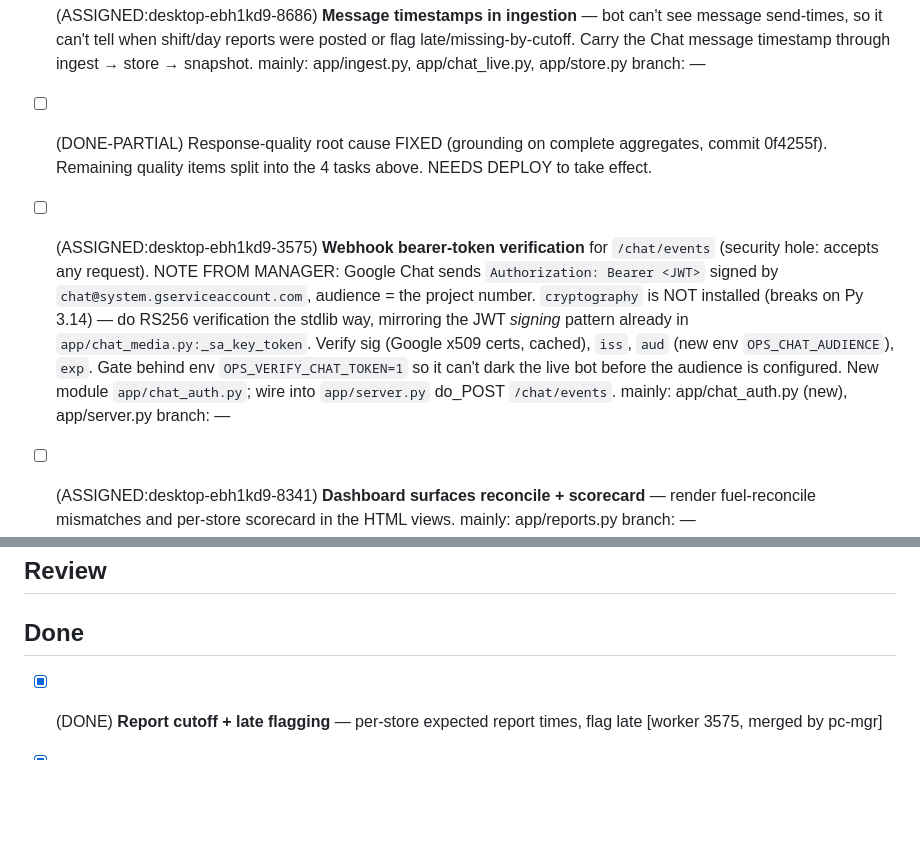
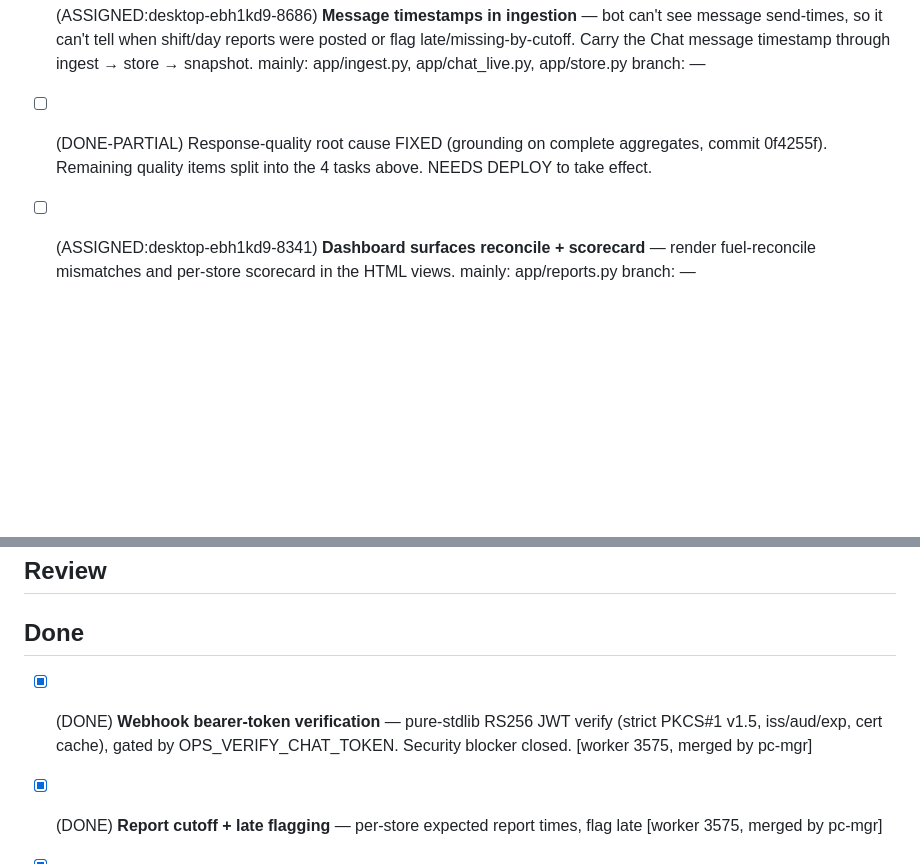
Before and after one commit to aayan-cpu/nowforever-ops-bot, a Markdown page: WORK.md, 2 parts joined by grey strips. GitHub-like rendering; blank space fills up the shorter version.

Commit message:
Merge webhook-token-verification(3575) — security blocker closed; DONE

```diff
--- a/WORK.md
+++ b/WORK.md
@@ -25,7 +25,6 @@
 
 - [ ] (ASSIGNED:desktop-ebh1kd9-8686) **Message timestamps in ingestion** — bot can't see message send-times, so it can't tell when shift/day reports were posted or flag late/missing-by-cutoff. Carry the Chat message timestamp through ingest → store → snapshot. mainly: app/ingest.py, app/chat_live.py, app/store.py  branch: —
 - [ ] (DONE-PARTIAL) Response-quality root cause FIXED (grounding on complete aggregates, commit 0f4255f). Remaining quality items split into the 4 tasks above. NEEDS DEPLOY to take effect.
-- [ ] (ASSIGNED:desktop-ebh1kd9-3575) **Webhook bearer-token verification** for `/chat/events` (security hole: accepts any request). NOTE FROM MANAGER: Google Chat sends `Authorization: Bearer <JWT>` signed by `chat@system.gserviceaccount.com`, audience = the project number. `cryptography` is NOT installed (breaks on Py 3.14) — do RS256 verification the stdlib way, mirroring the JWT *signing* pattern already in `app/chat_media.py:_sa_key_token`. Verify sig (Google x509 certs, cached), `iss`, `aud` (new env `OPS_CHAT_AUDIENCE`), `exp`. Gate behind env `OPS_VERIFY_CHAT_TOKEN=1` so it can't dark the live bot before the audience is configured. New module `app/chat_auth.py`; wire into `app/server.py` do_POST `/chat/events`. mainly: app/chat_auth.py (new), app/server.py  branch: —
 
 
 - [ ] (ASSIGNED:desktop-ebh1kd9-8341) **Dashboard surfaces reconcile + scorecard** — render fuel-reconcile mismatches and per-store scorecard in the HTML views. mainly: app/reports.py  branch: —
@@ -44,6 +43,7 @@
 
 ## Done
 
+- [x] (DONE) **Webhook bearer-token verification** — pure-stdlib RS256 JWT verify (strict PKCS#1 v1.5, iss/aud/exp, cert cache), gated by OPS_VERIFY_CHAT_TOKEN. Security blocker closed. [worker 3575, merged by pc-mgr]
 - [x] (DONE) **Report cutoff + late flagging** — per-store expected report times, flag late [worker 3575, merged by pc-mgr]
 - [x] (DONE) **Near-duplicate task dedupe** — collapse repeated messages into one task [worker 3575, merged by pc-mgr]
 - [x] (DONE) **Brain API resilience** — retry/backoff+timeout for Claude REST call [worker 3575, merged by pc-mgr]
```
